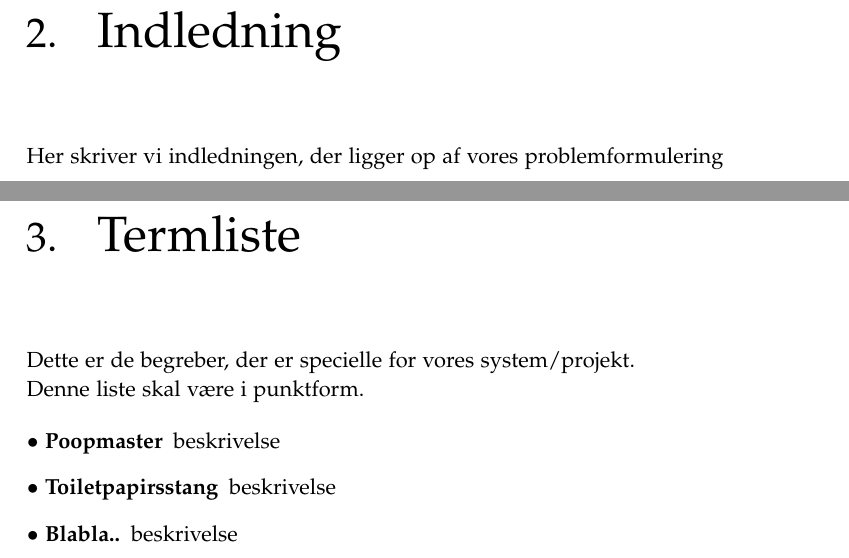
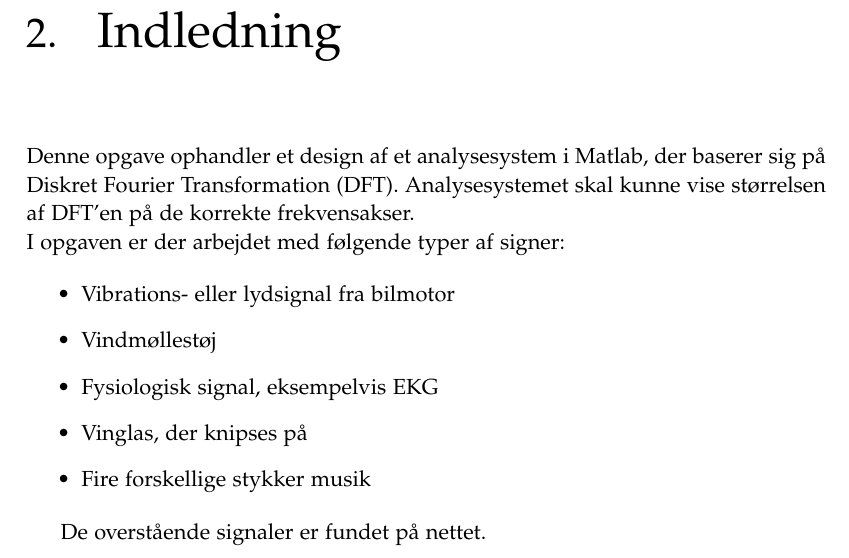
Before and after one commit to SimonThrane/Miniprojekt-DSB, a LaTeX thesis (Latex/master.tex, which reads Latex/sections/introduction.tex): two parts of pages 4 and 5 of 9 before the commit and part of page 4 of 8 after it, the two joined at a grey line, cut so that both start at the same text. Compiled offline with pdfLaTeX.

Commit message:
Latex skabellon nu tilpasset lidt med introduktion

```diff
--- a/Latex/sections/introduction.tex
+++ b/Latex/sections/introduction.tex
@@ -1,2 +1,14 @@
 \chapter{Indledning}\label{ch:introduction}
-Her skriver vi indledningen, der ligger op af vores problemformulering
+Denne opgave ophandler et design af et analysesystem i Matlab, der baserer sig på Diskret Fourier Transformation (DFT).
+Analysesystemet skal kunne vise størrelsen af DFT'en på de korrekte frekvensakser.
+\\I opgaven er der arbejdet med følgende typer af signer:
+
+\begin{itemize}
+	\item Vibrations- eller lydsignal fra bilmotor
+	\item Vindmøllestøj
+	\item Fysiologisk signal, eksempelvis EKG
+	\item Vinglas, der knipses på
+	\item Fire forskellige stykker musik
+\end{itemize}
+
+De overstående signaler er fundet på nettet.
```
Also changed, not shown: Latex/master.tex (+0 -1 lines), Latex/master.pdf, 6 other files.
